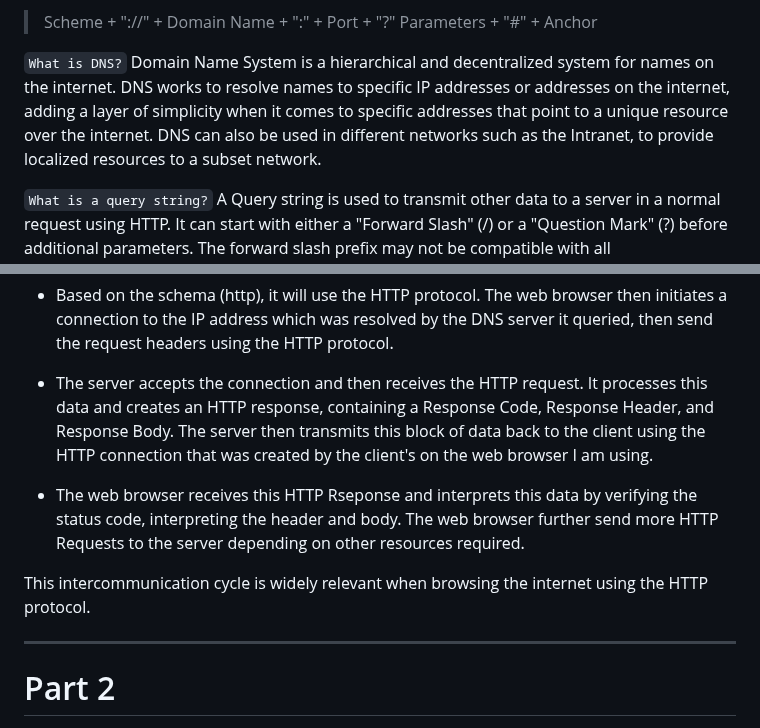
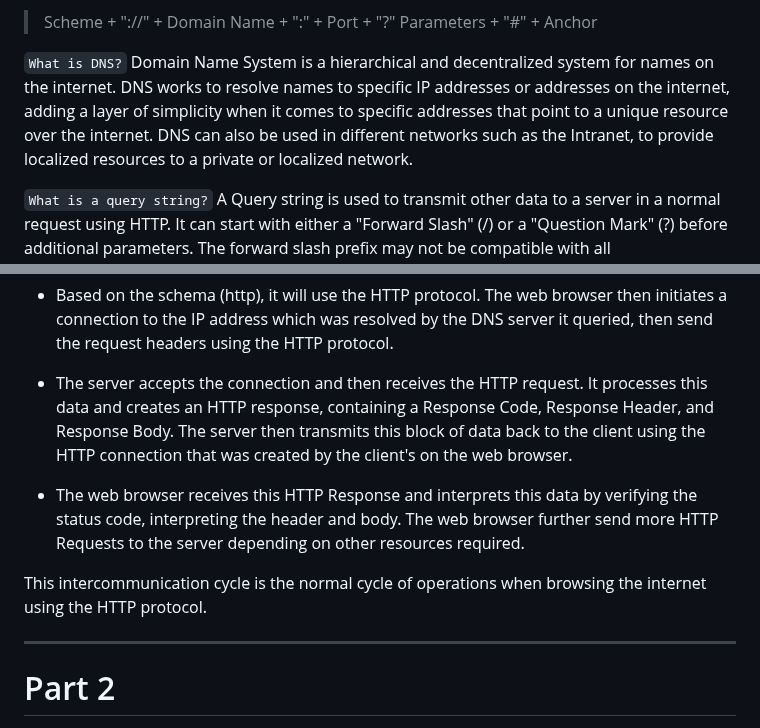
Before and after one commit to Blinter/HowTheWebWorks, a Markdown page: README.md, 2 parts joined by grey strips. Drawn GitHub-style.

Commit message:
further spelling fixes and grammar clarification

```diff
--- a/README.md
+++ b/README.md
@@ -14,7 +14,7 @@ Example:
 
 `What is DNS?`
 Domain Name System is a hierarchical and decentralized system for names on the internet. DNS works to resolve names to specific IP addresses or addresses on the internet, adding a layer of simplicity when it comes to specific addresses that point to a unique resource over the internet.
-DNS can also be used in different networks such as the Intranet, to provide localized resources to a subset network.
+DNS can also be used in different networks such as the Intranet, to provide localized resources to a private or localized network.
 
 `What is a query string?`
 A Query string is used to transmit other data to a server in a normal request using HTTP. It can start with either a "Forward Slash" (/) or a "Question Mark" (?) before additional parameters. The forward slash prefix may not be compatible with all implementations attempting to pass parameters.
@@ -60,11 +60,11 @@ Header response headers may include:
 + The client must then take this data and create an HTTP GET request to send to a server, containing the path '/some/page.html' and other criteria such as the hostname that was used 'somesite.com'. Other details are also compiled into the header such as language preference, and acceptable response formats.
 
 + Based on the schema (http), it will use the HTTP protocol. The web browser then initiates a connection to the IP address which was resolved by the DNS server it queried, then send the request headers using the HTTP protocol.
-+ The server accepts the connection and then receives the HTTP request. It processes this data and creates an HTTP response, containing a Response Code, Response Header, and Response Body. The server then transmits this block of data back to the client using the HTTP connection that was created by the client's on the web browser I am using.
++ The server accepts the connection and then receives the HTTP request. It processes this data and creates an HTTP response, containing a Response Code, Response Header, and Response Body. The server then transmits this block of data back to the client using the HTTP connection that was created by the client's on the web browser.
 
-+ The web browser receives this HTTP Rseponse and interprets this data by verifying the status code, interpreting the header and body. The web browser further send more HTTP Requests to the server depending on other resources required.
++ The web browser receives this HTTP Response and interprets this data by verifying the status code, interpreting the header and body. The web browser further send more HTTP Requests to the server depending on other resources required.
 
-This intercommunication cycle is widely relevant when browsing the internet using the HTTP protocol.
+This intercommunication cycle is the normal cycle of operations when browsing the internet using the HTTP protocol.
 
 ---
 # Part 2
```
